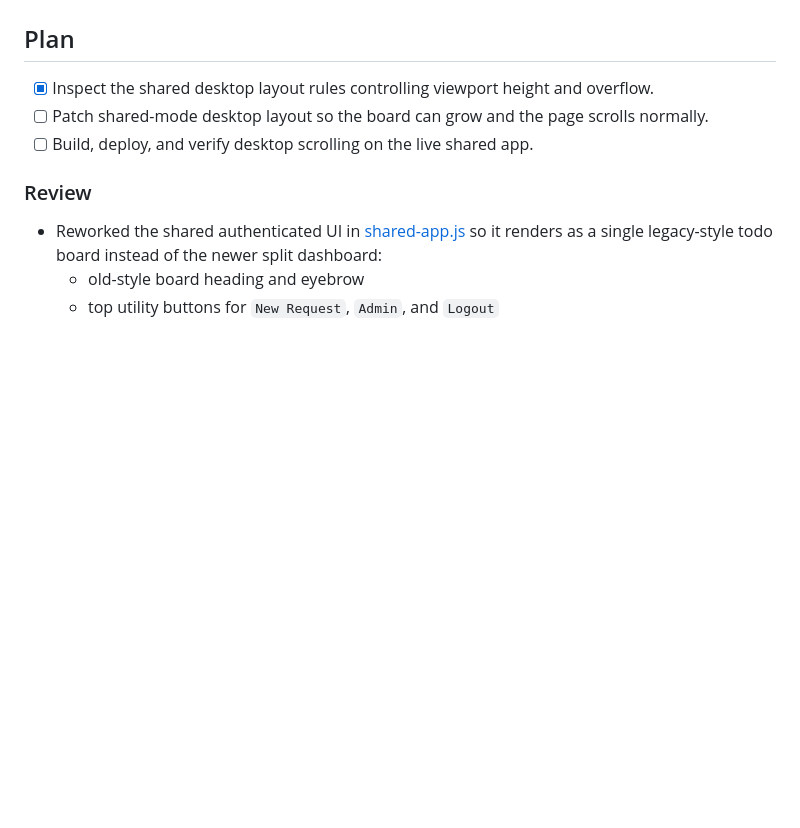
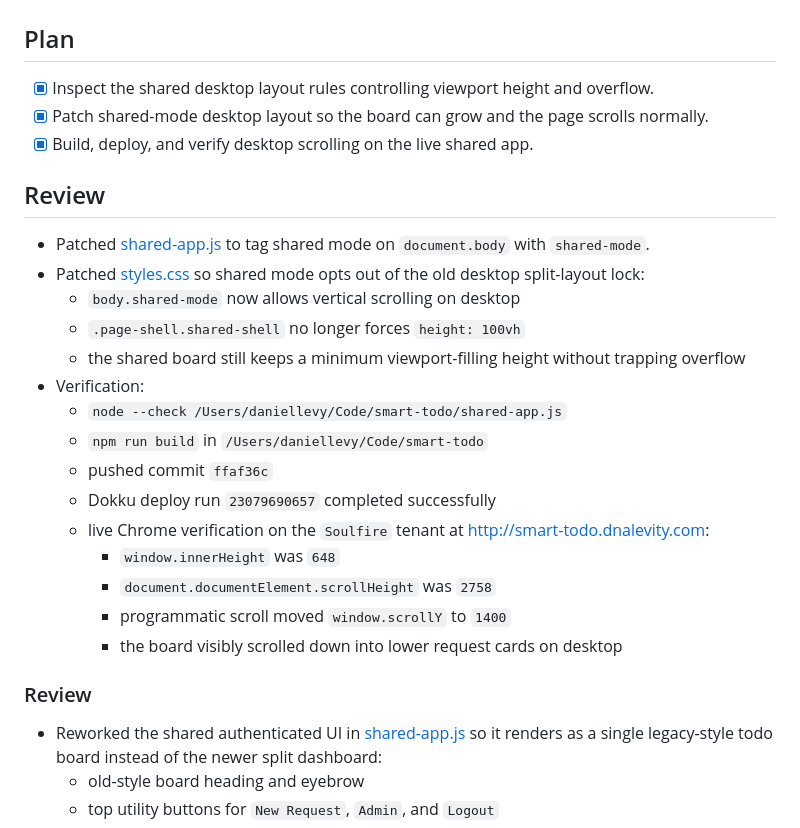
Before and after one commit to allinfinite/smart-todo, a Markdown page: tasks/todo.md, the part around the change. Rendered like a GitHub page; blank space fills up the shorter version.

Commit message:
Document desktop scroll fix

```diff
--- a/tasks/todo.md
+++ b/tasks/todo.md
@@ -481,8 +481,26 @@
 ## Plan
 
 - [x] Inspect the shared desktop layout rules controlling viewport height and overflow.
-- [ ] Patch shared-mode desktop layout so the board can grow and the page scrolls normally.
-- [ ] Build, deploy, and verify desktop scrolling on the live shared app.
+- [x] Patch shared-mode desktop layout so the board can grow and the page scrolls normally.
+- [x] Build, deploy, and verify desktop scrolling on the live shared app.
+
+## Review
+
+- Patched [shared-app.js](/Users/daniellevy/Code/smart-todo/shared-app.js) to tag shared mode on `document.body` with `shared-mode`.
+- Patched [styles.css](/Users/daniellevy/Code/smart-todo/styles.css) so shared mode opts out of the old desktop split-layout lock:
+  - `body.shared-mode` now allows vertical scrolling on desktop
+  - `.page-shell.shared-shell` no longer forces `height: 100vh`
+  - the shared board still keeps a minimum viewport-filling height without trapping overflow
+- Verification:
+  - `node --check /Users/daniellevy/Code/smart-todo/shared-app.js`
+  - `npm run build` in `/Users/daniellevy/Code/smart-todo`
+  - pushed commit `ffaf36c`
+  - Dokku deploy run `23079690657` completed successfully
+  - live Chrome verification on the `Soulfire` tenant at [http://smart-todo.dnalevity.com](http://smart-todo.dnalevity.com):
+    - `window.innerHeight` was `648`
+    - `document.documentElement.scrollHeight` was `2758`
+    - programmatic scroll moved `window.scrollY` to `1400`
+    - the board visibly scrolled down into lower request cards on desktop
 
 ### Review
 
```
